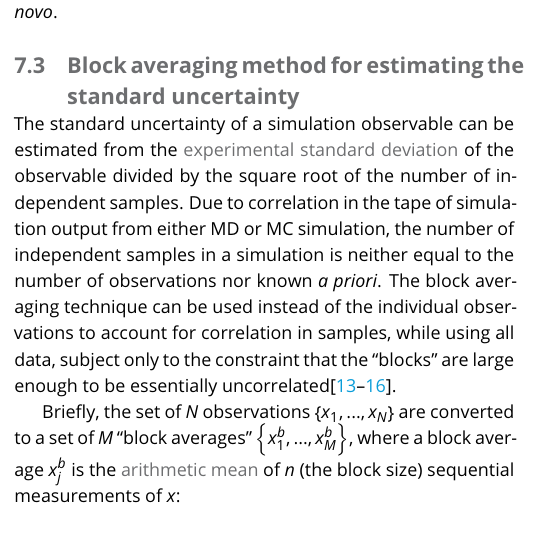
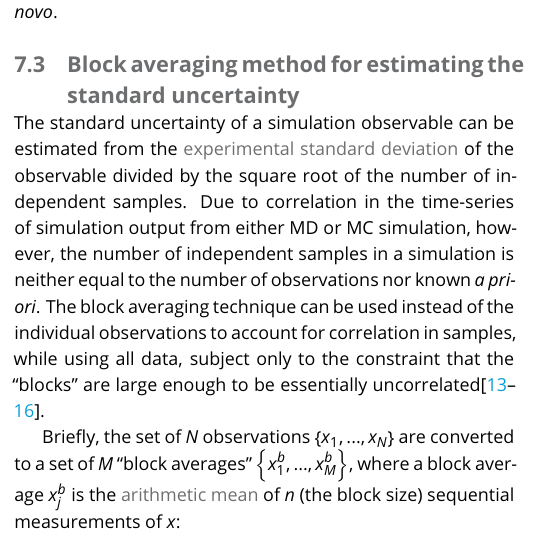
Before and after one commit to dmzuckerman/Sampling-Uncertainty, a LaTeX document (main.tex, which reads specific-observables.tex): part of one column of page 14 of 21, cut so that both start at the same text. Compiled offline with pdfLaTeX.

Commit message:
Update specific-observables.tex

```diff
--- a/specific-observables.tex
+++ b/specific-observables.tex
@@ -68,7 +68,7 @@ In the absence of a reliable estimate for the number of independent observations
 \subsection{Block averaging method for estimating the standard uncertainty}\label{sec:blockavg}
 
 The standard uncertainty of a simulation observable can be estimated from the \hyperref[def:exp_st_dev]{experimental standard deviation} of the observable divided by the square root of the number of independent samples.
-Due to correlation in the tape of simulation output from either MD or MC simulation, the number of independent samples in a simulation is neither equal to the number of observations nor known {\it a priori}.
+Due to correlation in the time-series of simulation output from either MD or MC simulation, however, the number of independent samples in a simulation is neither equal to the number of observations nor known {\it a priori}.
 The block averaging technique can be used instead of the individual observations to account for correlation in samples, while using all data, subject only to the constraint that the ``blocks'' are large enough to be essentially uncorrelated\cite{Friedberg1970,Flyvbjerg-1989,FrenkelSmit2002,Grossfield2009}.
 
 Briefly, the set of $N$ observations $\left\{x_1, ..., x_N\right\}$ are converted to a set of $M$ ``block averages'' $\left\{x^b_1, ..., x^b_{M}\right\}$, where a block average $x^b_j$ is the \hyperref[def:arith_mean]{arithmetic mean} of $n$ (the block size) sequential measurements of $x$:
```
